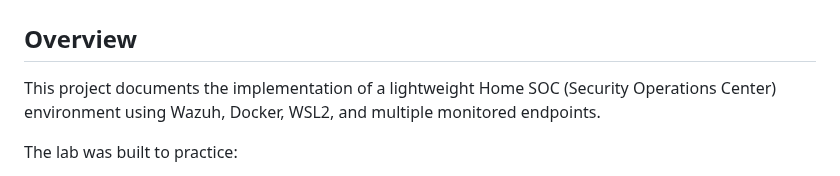
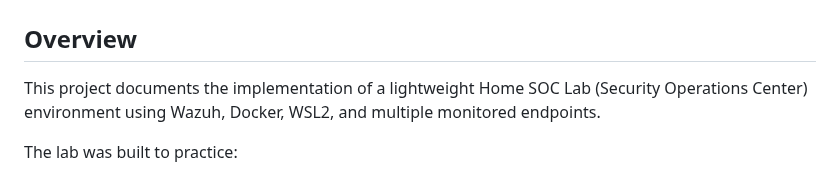
Before and after one commit to licetrosales/cybersecurity-lab, a Markdown page: wazuh-home-soc/README.md, the part around the change. GitHub-like rendering.

Commit message:
docs: update project description 'Home SOC Lab'
Updated the project description to specify 'Home SOC Lab'.

```diff
--- a/wazuh-home-soc/README.md
+++ b/wazuh-home-soc/README.md
@@ -2,7 +2,7 @@
 
 ## Overview
 
-This project documents the implementation of a lightweight Home SOC (Security Operations Center) environment using Wazuh, Docker, WSL2, and multiple monitored endpoints.
+This project documents the implementation of a lightweight Home SOC Lab (Security Operations Center) environment using Wazuh, Docker, WSL2, and multiple monitored endpoints.
 
 The lab was built to practice:
 
```
